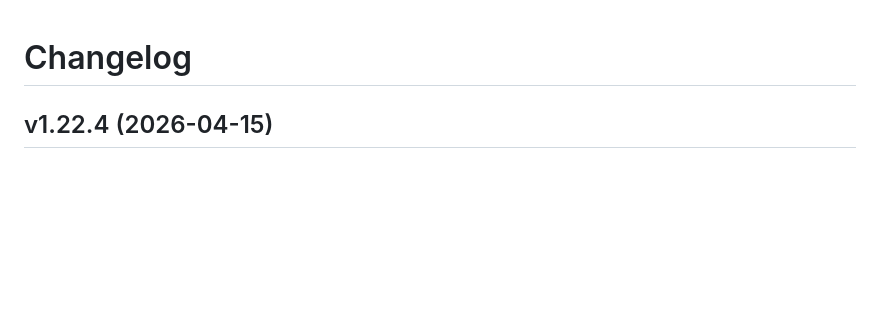
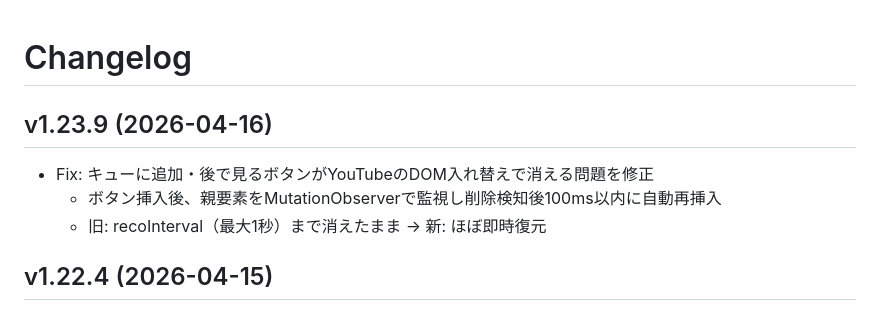
Before and after one commit to sasakisrole/youtube-watched-hider, a Markdown page: CHANGELOG.md, the part around the change. GitHub-like rendering; blank space fills up the shorter version.

Commit message:
v1.23.9: Fix queue/watch-later button disappearing via MutationObserver

```diff
--- a/CHANGELOG.md
+++ b/CHANGELOG.md
@@ -1,4 +1,9 @@
 # Changelog
+
+## v1.23.9 (2026-04-16)
+- Fix: キューに追加・後で見るボタンがYouTubeのDOM入れ替えで消える問題を修正
+  - ボタン挿入後、親要素をMutationObserverで監視し削除検知後100ms以内に自動再挿入
+  - 旧: recoInterval（最大1秒）まで消えたまま → 新: ほぼ即時復元
 
 ## v1.22.4 (2026-04-15)
 - Fix: Queue All で関連動画が現在再生中の動画より上に追加されるのを修正
```
